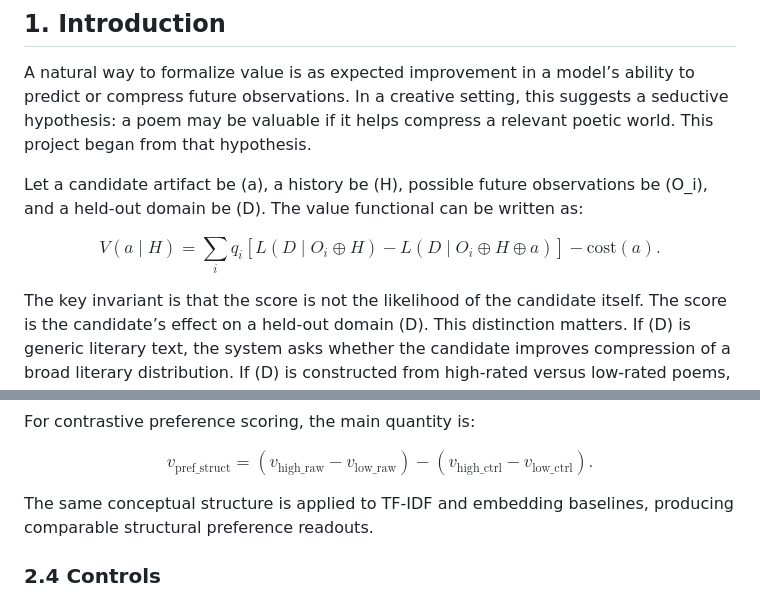
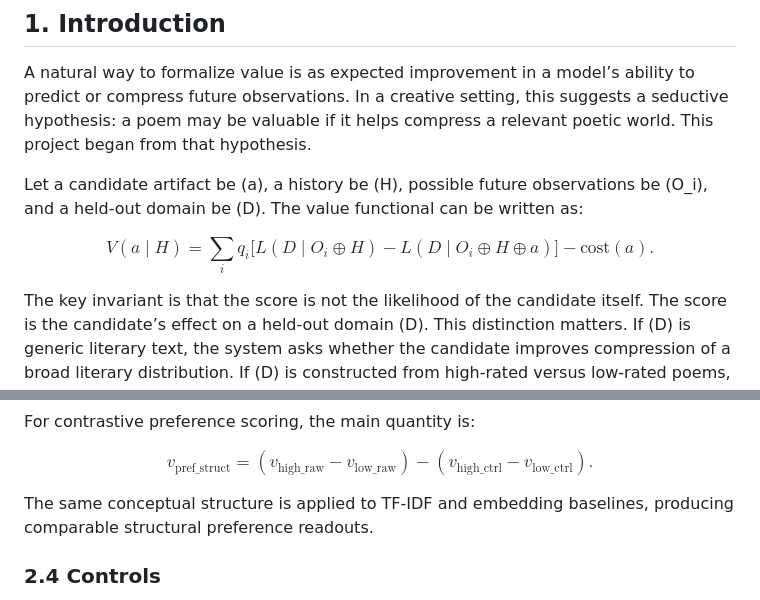
Before and after one commit to Eduardo1100/poemforge-paper, a Markdown page: paper/main.md, 2 parts joined by grey strips. Drawn GitHub-style.

Commit message:
fix display equations in markdown manuscript

```diff
--- a/paper/main.md
+++ b/paper/main.md
@@ -15,13 +15,14 @@ A natural way to formalize value is as expected improvement in a model’s abili
 Let a candidate artifact be \(a\), a history be \(H\), possible future observations be \(O_i\), and a held-out domain be \(D\). The value functional can be written as:
 
 $$
-V(a \mid H) =
+V(a \mid H)
+=
 \sum_i q_i
-\left[
+\Big[
 L(D \mid O_i \oplus H)
 -
 L(D \mid O_i \oplus H \oplus a)
-\right]
+\Big]
 -
 \mathrm{cost}(a).
 $$
@@ -67,9 +68,13 @@ For contrastive preference scoring, the main quantity is:
 $$
 v_{\mathrm{pref\_struct}}
 =
-(v_{\mathrm{high\_raw}} - v_{\mathrm{low\_raw}})
+\left(
+v_{\mathrm{high\_raw}} - v_{\mathrm{low\_raw}}
+\right)
 -
-(v_{\mathrm{high\_ctrl}} - v_{\mathrm{low\_ctrl}}).
+\left(
+v_{\mathrm{high\_ctrl}} - v_{\mathrm{low\_ctrl}}
+\right).
 $$
 
 The same conceptual structure is applied to TF-IDF and embedding baselines, producing comparable structural preference readouts.
```
